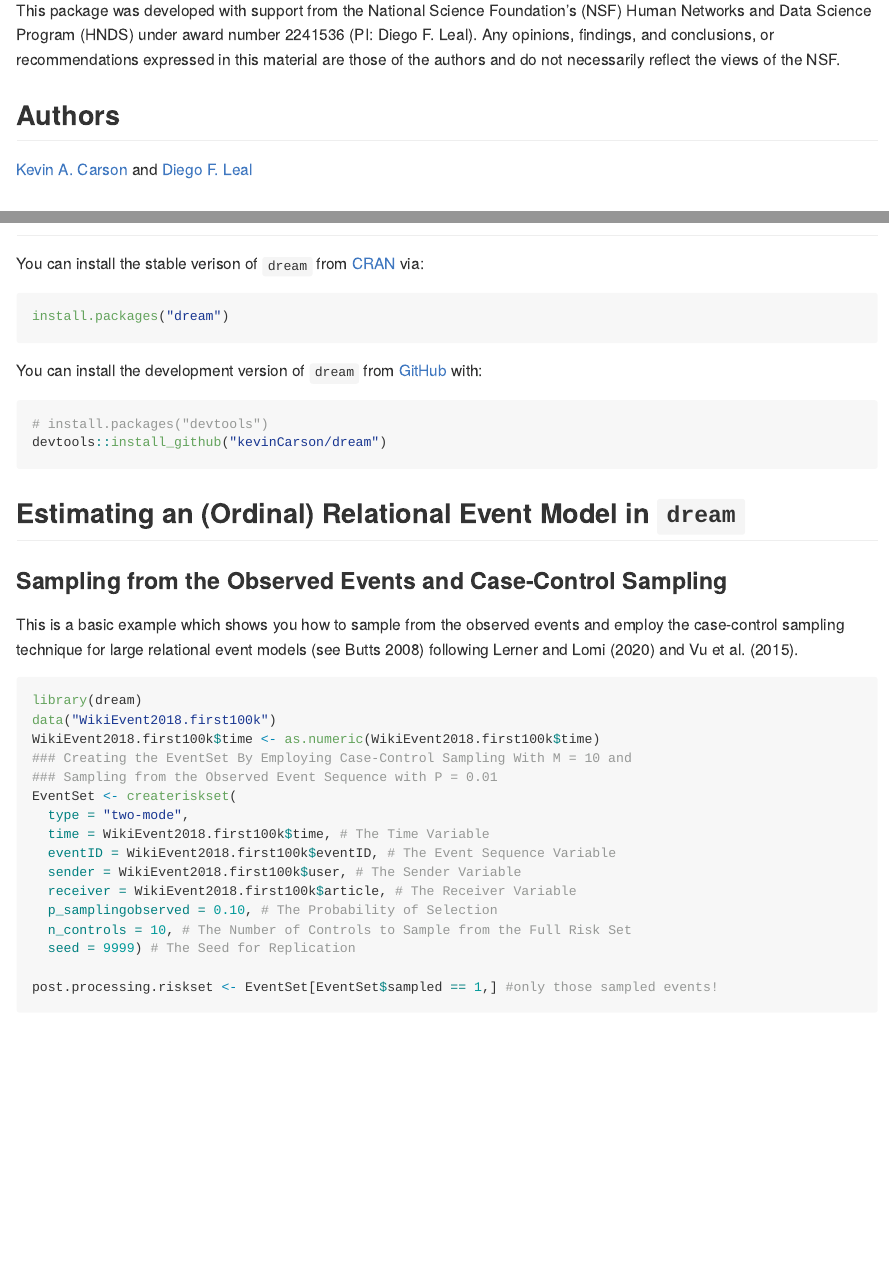
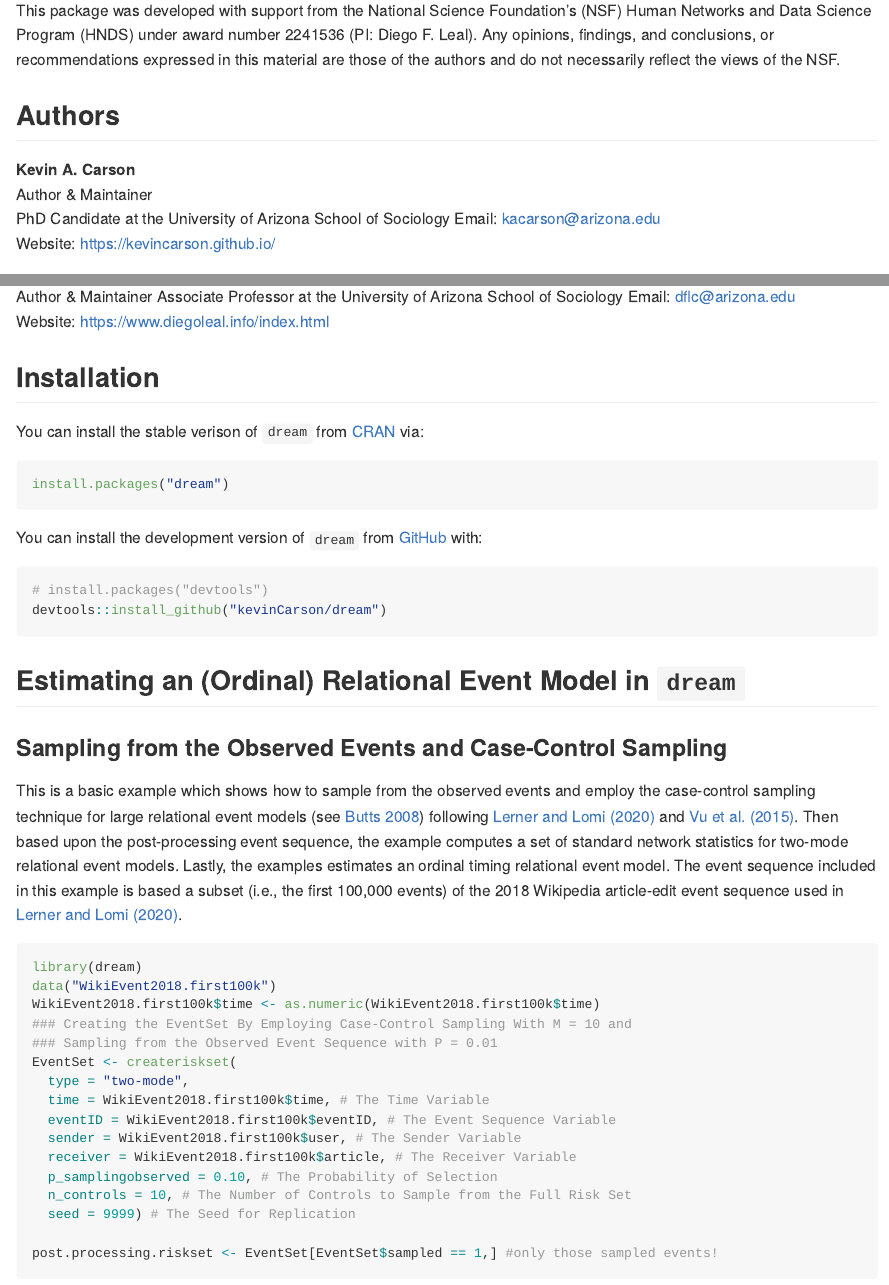
Before and after one commit to kevinCarson/dream, an R Markdown document (README.Rmd): the page in a window 1100 px wide, from 270 px down, and a second part further down, joined at a grey line. The pictures show the output file README.md that the author committed with the source, drawn offline in the style of GitHub; badge pictures from the web are left out.

Commit message:
updatedreadmeauthor

````diff
--- a/README.Rmd
+++ b/README.Rmd
@@ -34,5 +34,9 @@ This package was developed with support from the National Science Foundation’s
 
 ## Authors
 
-[Kevin A. Carson](https://kevincarson.github.io/) and [Diego F. Leal](https://www.diegoleal.info/index.html)
+**Kevin A. Carson**
+Author & Maintainer
+PhD Candidate at the University of Arizona School of Sociology
+Email: kacarson@arizona.edu
+Website: https://kevincarson.github.io/
 
@@ -39,3 +44,7 @@ This package was developed with support from the National Science Foundation’s
+Author & Maintainer
+Associate Professor at the University of Arizona School of Sociology
+Email: dflc@arizona.edu
+Website: https://www.diegoleal.info/index.html
 
 ## Installation
 
@@ -55,9 +64,8 @@ devtools::install_github("kevinCarson/dream")
 
 ### Sampling from the Observed Events and Case-Control Sampling
 
-This is a basic example which shows you how to sample from the observed events
-and employ the case-control sampling technique for large relational event models (see Butts 2008)
-following Lerner and Lomi (2020) and Vu et al. (2015).
+This is a basic example which shows how to sample from the observed events
+and employ the case-control sampling technique for large relational event models (see [Butts 2008](https://onlinelibrary.wiley.com/doi/abs/10.1111/j.1467-9531.2008.00203.x)) following [Lerner and Lomi (2020)](https://www.cambridge.org/core/journals/network-science/article/reliability-of-relational-event-model-estimates-under-sampling-how-to-fit-a-relational-event-model-to-360-million-dyadic-events/B4286F370CD3A1A4ED30DF5120F04897) and [Vu et al. (2015)](https://www.sciencedirect.com/science/article/abs/pii/S0378873315000477). Then based upon the post-processing event sequence, the example computes a set of standard network statistics for two-mode relational event models. Lastly, the examples estimates an ordinal timing relational event model. The event sequence included in this example is based a subset (i.e., the first 100,000 events) of the 2018 Wikipedia article-edit event sequence used in [Lerner and Lomi (2020)](https://www.cambridge.org/core/journals/network-science/article/reliability-of-relational-event-model-estimates-under-sampling-how-to-fit-a-relational-event-model-to-360-million-dyadic-events/B4286F370CD3A1A4ED30DF5120F04897).
 
 ```{r processevents}
 library(dream)
````
Also changed, not shown: README.md, README.Rmd (1 more changed lines).
